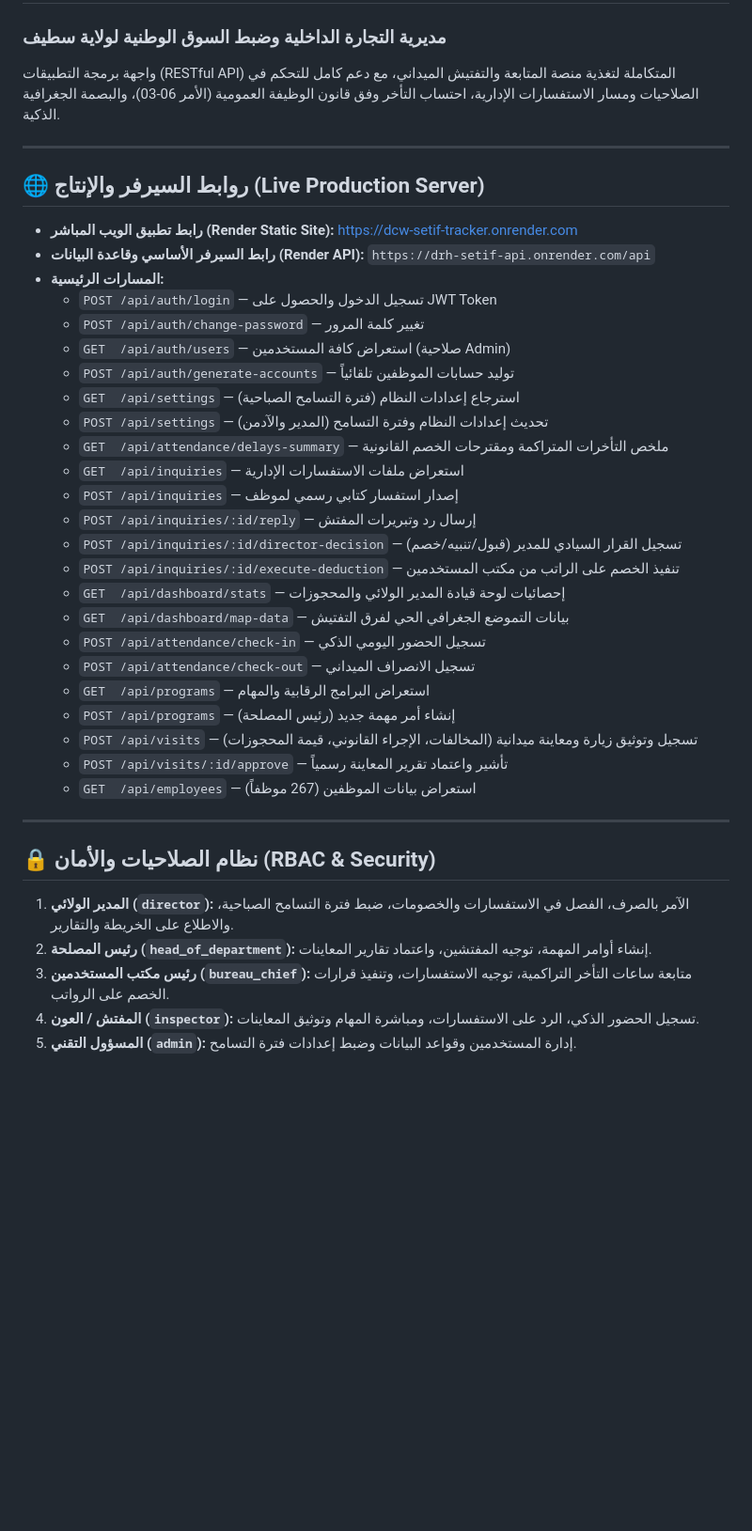
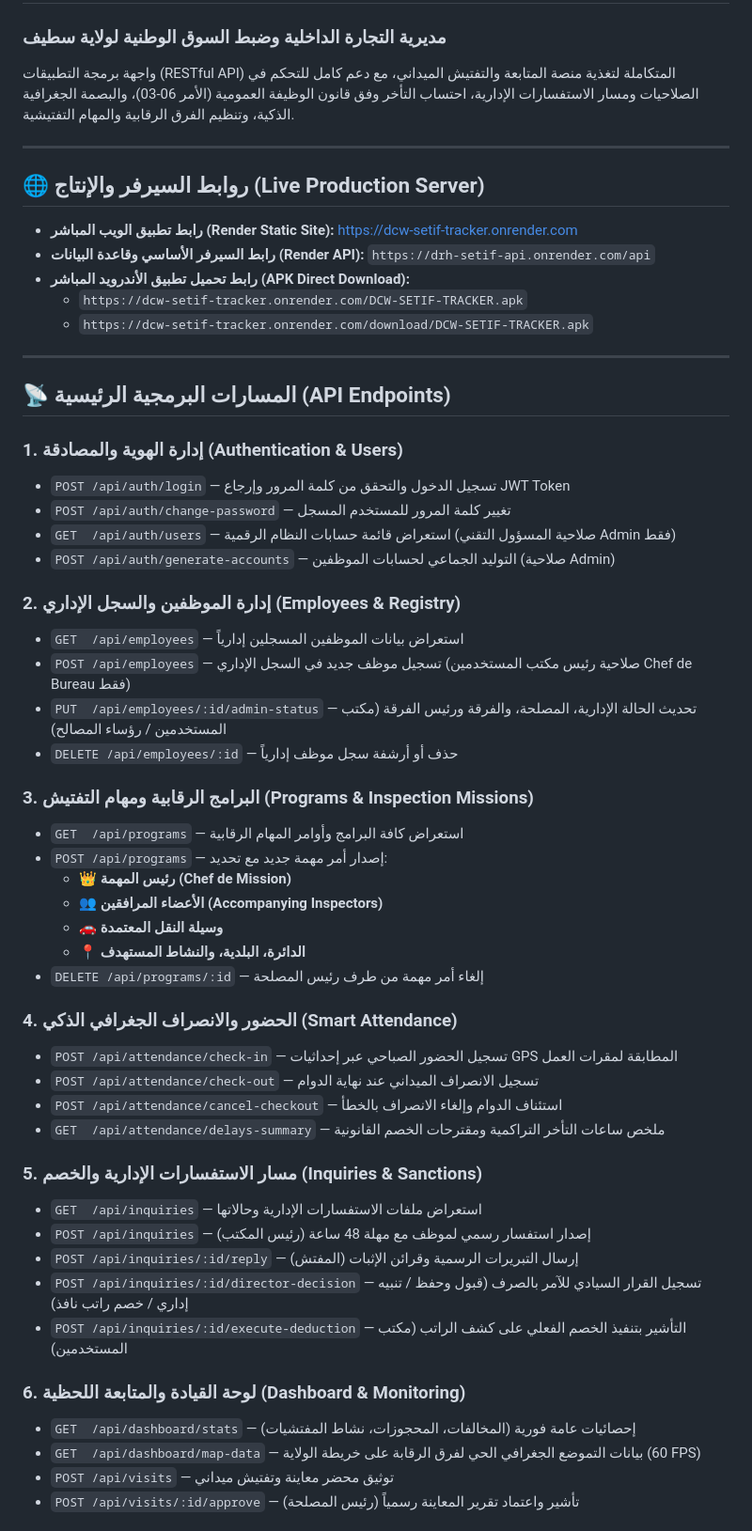
Before and after one commit to matique2026ai-ux/DCW-SETIF-BACKEND, a Markdown page: README.md, the part around one of its changes. Shown at 94% size. Rendered like a GitHub page; blank space fills up the shorter version.

Commit message:
docs: update backend README and add latest live release APK downloads

```diff
--- a/README.md
+++ b/README.md
@@ -1,7 +1,7 @@
 # 🛠️ DCW-SETIF-BACKEND — الخادم الخلفي لمنصة الرقابة والتفتيش
 ### مديرية التجارة الداخلية وضبط السوق الوطنية لولاية سطيف
 
-واجهة برمجة التطبيقات (RESTful API) المتكاملة لتغذية منصة المتابعة والتفتيش الميداني، مع دعم كامل للتحكم في الصلاحيات ومسار الاستفسارات الإدارية، احتساب التأخر وفق قانون الوظيفة العمومية (الأمر 06-03)، والبصمة الجغرافية الذكية.
+واجهة برمجة التطبيقات (RESTful API) المتكاملة لتغذية منصة المتابعة والتفتيش الميداني، مع دعم كامل للتحكم في الصلاحيات ومسار الاستفسارات الإدارية، احتساب التأخر وفق قانون الوظيفة العمومية (الأمر 06-03)، والبصمة الجغرافية الذكية، وتنظيم الفرق الرقابية والمهام التفتيشية.
 
 ---
 
@@ -9,35 +9,51 @@
 
 * **رابط تطبيق الويب المباشر (Render Static Site):** [https://dcw-setif-tracker.onrender.com](https://dcw-setif-tracker.onrender.com)
 * **رابط السيرفر الأساسي وقاعدة البيانات (Render API):** `https://drh-setif-api.onrender.com/api`
-* **المسارات الرئيسية:**
-  * `POST /api/auth/login` — تسجيل الدخول والحصول على JWT Token
-  * `POST /api/auth/change-password` — تغيير كلمة المرور
-  * `GET  /api/auth/users` — استعراض كافة المستخدمين (صلاحية Admin)
-  * `POST /api/auth/generate-accounts` — توليد حسابات الموظفين تلقائياً
-  * `GET  /api/settings` — استرجاع إعدادات النظام (فترة التسامح الصباحية)
-  * `POST /api/settings` — تحديث إعدادات النظام وفترة التسامح (المدير والآدمن)
-  * `GET  /api/attendance/delays-summary` — ملخص التأخرات المتراكمة ومقترحات الخصم القانونية
-  * `GET  /api/inquiries` — استعراض ملفات الاستفسارات الإدارية
-  * `POST /api/inquiries` — إصدار استفسار كتابي رسمي لموظف
-  * `POST /api/inquiries/:id/reply` — إرسال رد وتبريرات المفتش
-  * `POST /api/inquiries/:id/director-decision` — تسجيل القرار السيادي للمدير (قبول/تنبيه/خصم)
-  * `POST /api/inquiries/:id/execute-deduction` — تنفيذ الخصم على الراتب من مكتب المستخدمين
-  * `GET  /api/dashboard/stats` — إحصائيات لوحة قيادة المدير الولائي والمحجوزات
-  * `GET  /api/dashboard/map-data` — بيانات التموضع الجغرافي الحي لفرق التفتيش
-  * `POST /api/attendance/check-in` — تسجيل الحضور اليومي الذكي
-  * `POST /api/attendance/check-out` — تسجيل الانصراف الميداني
-  * `GET  /api/programs` — استعراض البرامج الرقابية والمهام
-  * `POST /api/programs` — إنشاء أمر مهمة جديد (رئيس المصلحة)
-  * `POST /api/visits` — تسجيل وتوثيق زيارة ومعاينة ميدانية (المخالفات، الإجراء القانوني، قيمة المحجوزات)
-  * `POST /api/visits/:id/approve` — تأشير واعتماد تقرير المعاينة رسمياً
-  * `GET  /api/employees` — استعراض بيانات الموظفين (267 موظفاً)
+* **رابط تحميل تطبيق الأندرويد المباشر (APK Direct Download):**
+  * `https://dcw-setif-tracker.onrender.com/DCW-SETIF-TRACKER.apk`
+  * `https://dcw-setif-tracker.onrender.com/download/DCW-SETIF-TRACKER.apk`
 
 ---
 
-## 🔒 نظام الصلاحيات والأمان (RBAC & Security)
+## 📡 المسارات البرمجية الرئيسية (API Endpoints)
 
-1. **المدير الولائي (`director`):** الآمر بالصرف، الفصل في الاستفسارات والخصومات، ضبط فترة التسامح الصباحية، والاطلاع على الخريطة والتقارير.
-2. **رئيس المصلحة (`head_of_department`):** إنشاء أوامر المهمة، توجيه المفتشين، واعتماد تقارير المعاينات.
-3. **رئيس مكتب المستخدمين (`bureau_chief`):** متابعة ساعات التأخر التراكمية، توجيه الاستفسارات، وتنفيذ قرارات الخصم على الرواتب.
-4. **المفتش / العون (`inspector`):** تسجيل الحضور الذكي، الرد على الاستفسارات، ومباشرة المهام وتوثيق المعاينات.
-5. **المسؤول التقني (`admin`):** إدارة المستخدمين وقواعد البيانات وضبط إعدادات فترة التسامح.
+### 1. إدارة الهوية والمصادقة (Authentication & Users)
+* `POST /api/auth/login` — تسجيل الدخول والتحقق من كلمة المرور وإرجاع JWT Token
+* `POST /api/auth/change-password` — تغيير كلمة المرور للمستخدم المسجل
+* `GET  /api/auth/users` — استعراض قائمة حسابات النظام الرقمية (صلاحية المسؤول التقني Admin فقط)
+* `POST /api/auth/generate-accounts` — التوليد الجماعي لحسابات الموظفين (صلاحية Admin)
+
+### 2. إدارة الموظفين والسجل الإداري (Employees & Registry)
+* `GET  /api/employees` — استعراض بيانات الموظفين المسجلين إدارياً
+* `POST /api/employees` — تسجيل موظف جديد في السجل الإداري (صلاحية رئيس مكتب المستخدمين Chef de Bureau فقط)
+* `PUT  /api/employees/:id/admin-status` — تحديث الحالة الإدارية، المصلحة، والفرقة ورئيس الفرقة (مكتب المستخدمين / رؤساء المصالح)
+* `DELETE /api/employees/:id` — حذف أو أرشفة سجل موظف إدارياً
+
+### 3. البرامج الرقابية ومهام التفتيش (Programs & Inspection Missions)
+* `GET  /api/programs` — استعراض كافة البرامج وأوامر المهام الرقابية
+* `POST /api/programs` — إصدار أمر مهمة جديد مع تحديد:
+  * 👑 **رئيس المهمة (Chef de Mission)**
+  * 👥 **الأعضاء المرافقين (Accompanying Inspectors)**
+  * 🚗 **وسيلة النقل المعتمدة**
+  * 📍 **الدائرة، البلدية، والنشاط المستهدف**
+* `DELETE /api/programs/:id` — إلغاء أمر مهمة من طرف رئيس المصلحة
+
+### 4. الحضور والانصراف الجغرافي الذكي (Smart Attendance)
+* `POST /api/attendance/check-in` — تسجيل الحضور الصباحي عبر إحداثيات GPS المطابقة لمقرات العمل
+* `POST /api/attendance/check-out` — تسجيل الانصراف الميداني عند نهاية الدوام
+* `POST /api/attendance/cancel-checkout` — استئناف الدوام وإلغاء الانصراف بالخطأ
+* `GET  /api/attendance/delays-summary` — ملخص ساعات التأخر التراكمية ومقترحات الخصم القانونية
+
+### 5. مسار الاستفسارات الإدارية والخصم (Inquiries & Sanctions)
+* `GET  /api/inquiries` — استعراض ملفات الاستفسارات الإدارية وحالاتها
+* `POST /api/inquiries` — إصدار استفسار رسمي لموظف مع مهلة 48 ساعة (رئيس المكتب)
+* `POST /api/inquiries/:id/reply` — إرسال التبريرات الرسمية وقرائن الإثبات (المفتش)
+* `POST /api/inquiries/:id/director-decision` — تسجيل القرار السيادي للآمر بالصرف (قبول وحفظ / تنبيه إداري / خصم راتب نافذ)
+* `POST /api/inquiries/:id/execute-deduction` — التأشير بتنفيذ الخصم الفعلي على كشف الراتب (مكتب المستخدمين)
+
+### 6. لوحة القيادة والمتابعة اللحظية (Dashboard & Monitoring)
+* `GET  /api/dashboard/stats` — إحصائيات عامة فورية (المخالفات، المحجوزات، نشاط المفتشيات)
+* `GET  /api/dashboard/map-data` — بيانات التموضع الجغرافي الحي لفرق الرقابة على خريطة الولاية (60 FPS)
+* `POST /api/visits` — توثيق محضر معاينة وتفتيش ميداني
+* `POST /api/visits/:id/approve` — تأشير واعتماد تقرير المعاينة رسمياً (رئيس المصلحة)
+
```
Also changed, not shown: other parts of README.md (+27 -2 lines).
